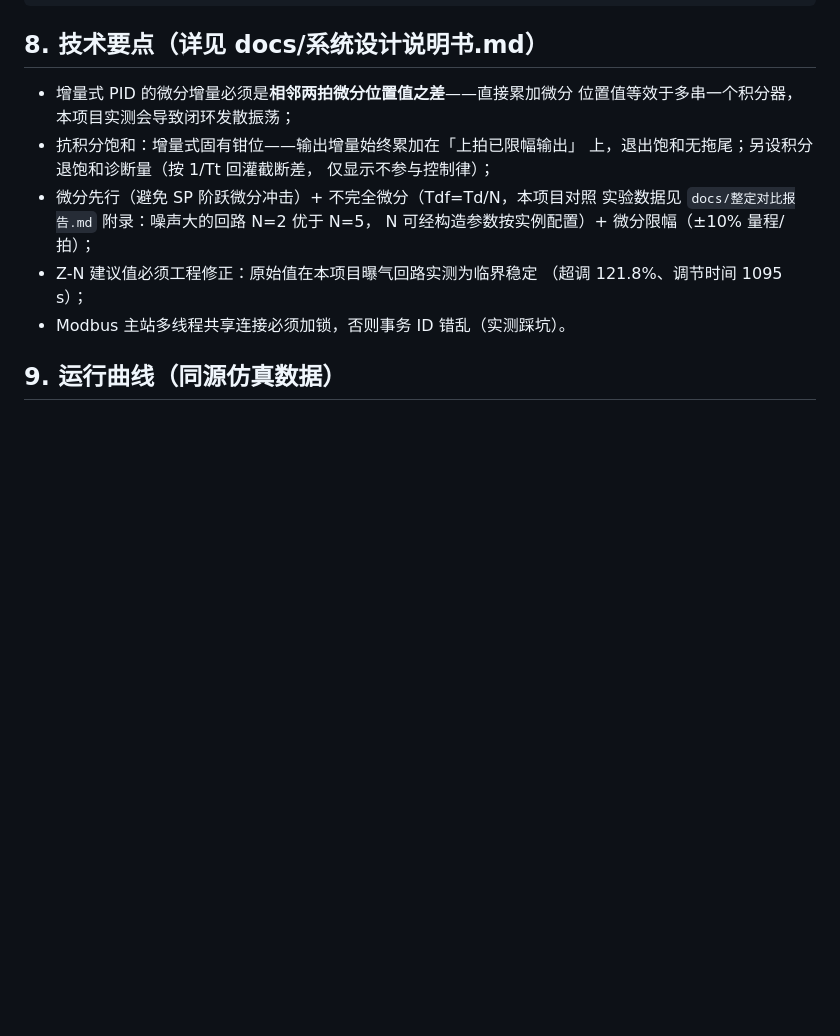
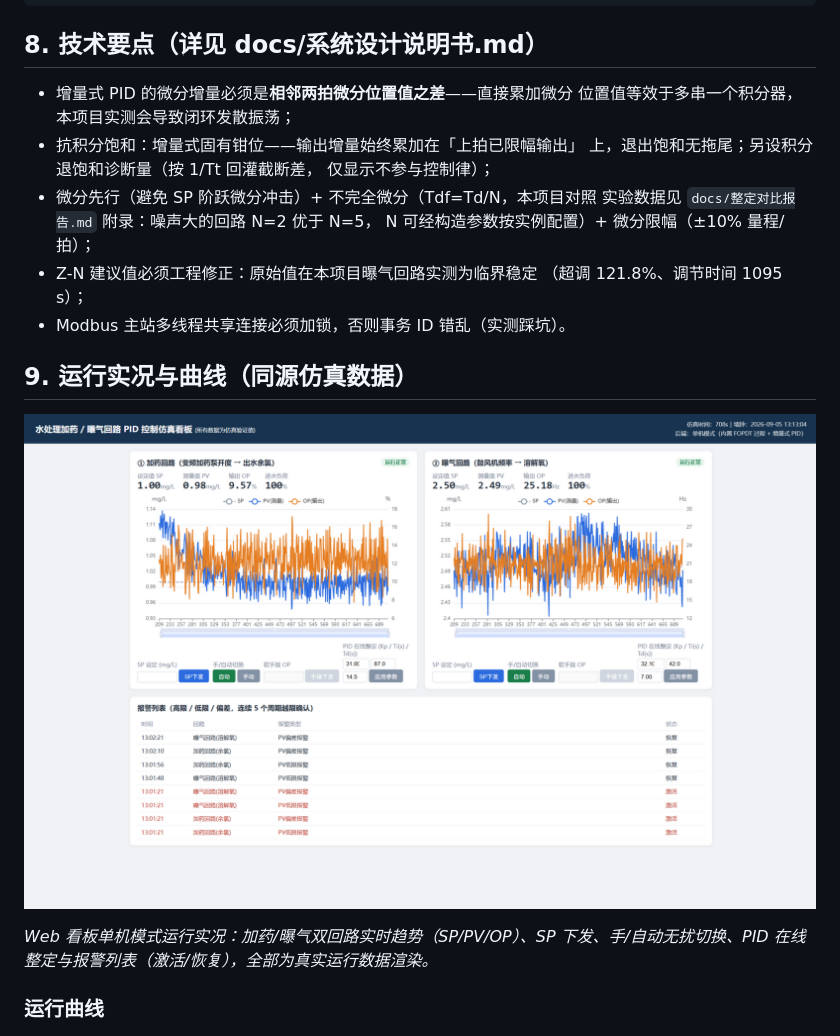
Before and after one commit to lian-automation/Water-Treatment-PID-Control-Simulation, a Markdown page: README.md, the part around the change. Drawn GitHub-style; pictures changed too: docs/img/dashboard.png (added); blank space fills up the shorter version.

Commit message:
招聘者视角修补：新增Web看板运行实况截图（真实运行数据渲染）

```diff
--- a/README.md
+++ b/README.md
@@ -222,7 +222,13 @@ python run_test.py             # 三场景测试 + 报告
   （超调 121.8%、调节时间 1095 s）；
 - Modbus 主站多线程共享连接必须加锁，否则事务 ID 错乱（实测踩坑）。
 
-## 9. 运行曲线（同源仿真数据）
+## 9. 运行实况与曲线（同源仿真数据）
+
+![监控看板运行实况](docs/img/dashboard.png)
+
+*Web 看板单机模式运行实况：加药/曝气双回路实时趋势（SP/PV/OP）、SP 下发、手/自动无扰切换、PID 在线整定与报警列表（激活/恢复），全部为真实运行数据渲染。*
+
+### 运行曲线
 
 ![场景对比曲线](docs/img/scenario_curves.png)
 
```
